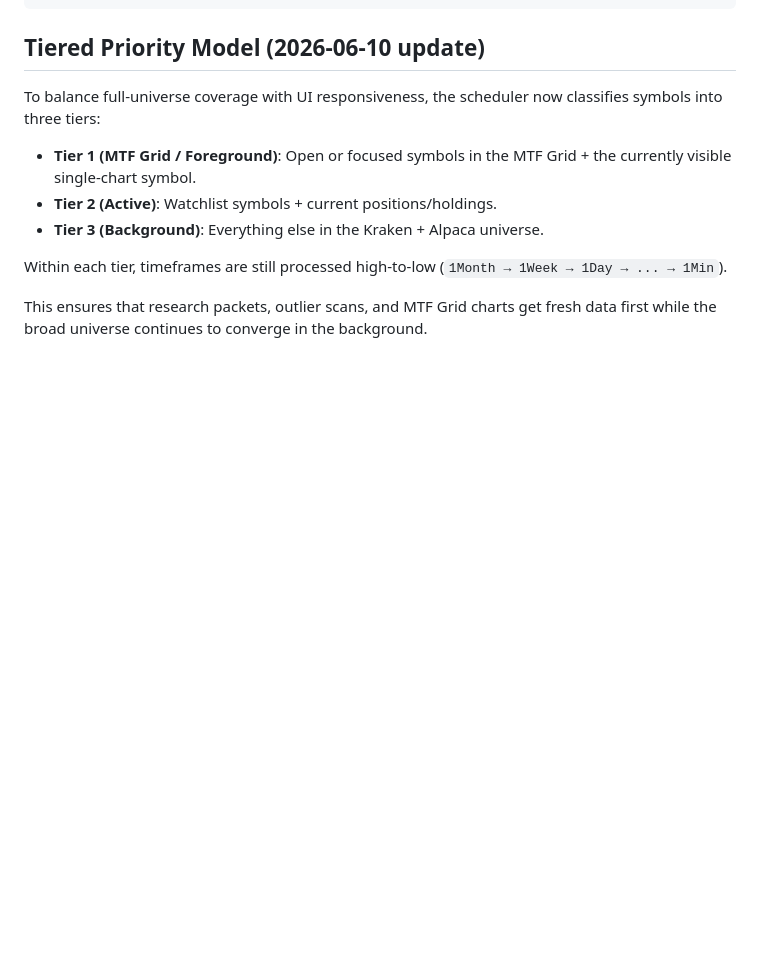
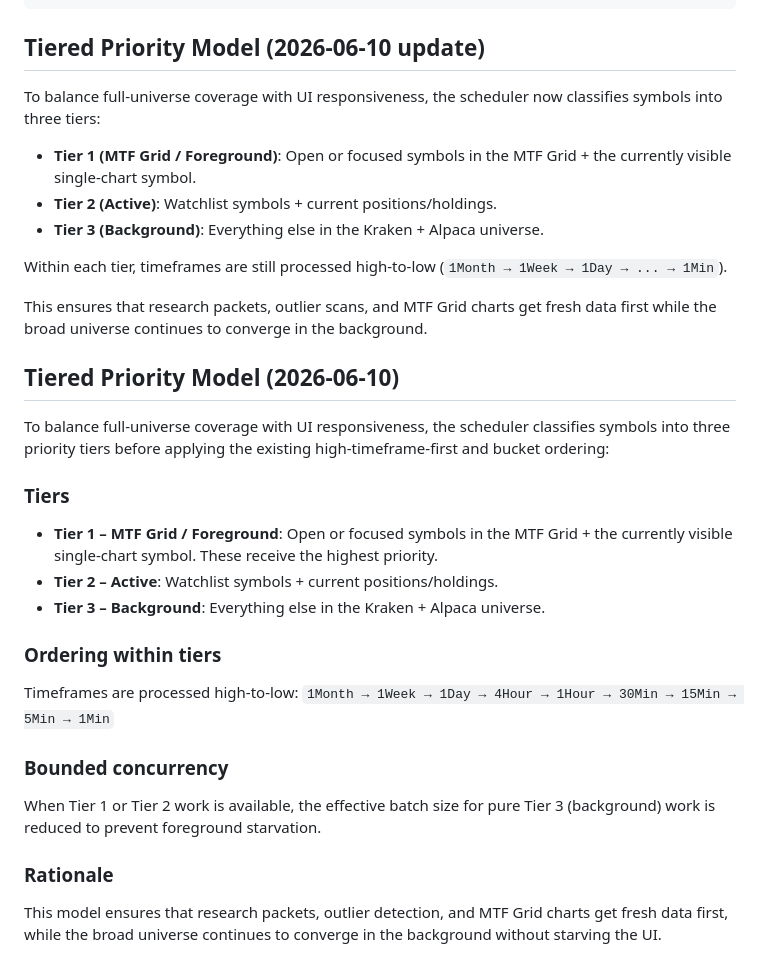
Before and after one commit to TyphooN-/TyphooN-Terminal, a Markdown page: docs/adr/029-broker-market-data-sync-scheduler-lifecycle.md, the part around the change. Drawn GitHub-style; blank space fills up the shorter version.

Commit message:
docs+refactor(sync): expanded tier documentation + TIER_NAMES constant
- ADR-029: Expanded Tiered Priority Model section with full details.
- Added TIER_NAMES constant for clarity.
- No further low-risk improvements identified.

```diff
--- a/docs/adr/029-broker-market-data-sync-scheduler-lifecycle.md
+++ b/docs/adr/029-broker-market-data-sync-scheduler-lifecycle.md
@@ -90,3 +90,23 @@ To balance full-universe coverage with UI responsiveness, the scheduler now clas
 Within each tier, timeframes are still processed high-to-low (`1Month → 1Week → 1Day → ... → 1Min`).
 
 This ensures that research packets, outlier scans, and MTF Grid charts get fresh data first while the broad universe continues to converge in the background.
+
+
+## Tiered Priority Model (2026-06-10)
+
+To balance full-universe coverage with UI responsiveness, the scheduler classifies symbols into three priority tiers before applying the existing high-timeframe-first and bucket ordering:
+
+### Tiers
+- **Tier 1 – MTF Grid / Foreground**: Open or focused symbols in the MTF Grid + the currently visible single-chart symbol. These receive the highest priority.
+- **Tier 2 – Active**: Watchlist symbols + current positions/holdings.
+- **Tier 3 – Background**: Everything else in the Kraken + Alpaca universe.
+
+### Ordering within tiers
+Timeframes are processed high-to-low:
+`1Month → 1Week → 1Day → 4Hour → 1Hour → 30Min → 15Min → 5Min → 1Min`
+
+### Bounded concurrency
+When Tier 1 or Tier 2 work is available, the effective batch size for pure Tier 3 (background) work is reduced to prevent foreground starvation.
+
+### Rationale
+This model ensures that research packets, outlier detection, and MTF Grid charts get fresh data first, while the broad universe continues to converge in the background without starving the UI.
```
